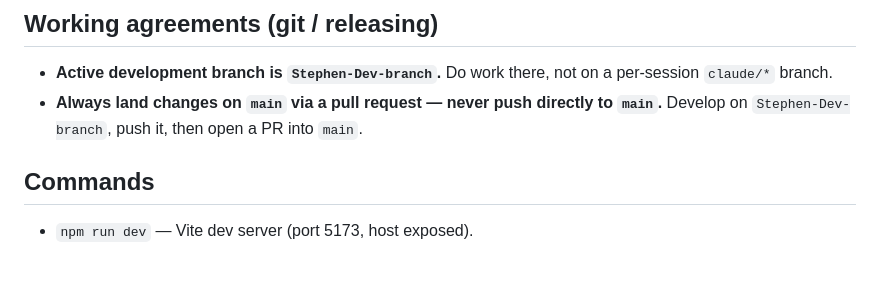
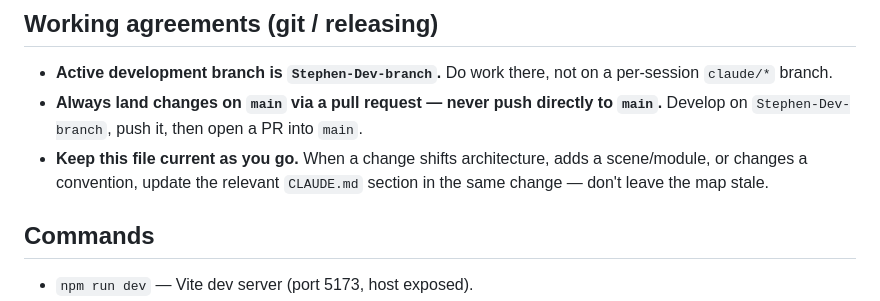
Before and after one commit to HiberniaStudios/Arradius, a Markdown page: CLAUDE.md, the part around the change. GitHub-like rendering; blank space fills up the shorter version.

Commit message:
Make keeping CLAUDE.md current a standing working agreement
https://claude.ai/code/session_017SmXitJkZTSA7ftDpQioQ9

```diff
--- a/CLAUDE.md
+++ b/CLAUDE.md
@@ -20,6 +20,9 @@ See `VISION.md` / `PERSPECTIVE.md` for the creative direction and lore.
   per-session `claude/*` branch.
 - **Always land changes on `main` via a pull request — never push directly to
   `main`.** Develop on `Stephen-Dev-branch`, push it, then open a PR into `main`.
+- **Keep this file current as you go.** When a change shifts architecture, adds
+  a scene/module, or changes a convention, update the relevant `CLAUDE.md`
+  section in the same change — don't leave the map stale.
 
 ## Commands
 
```
